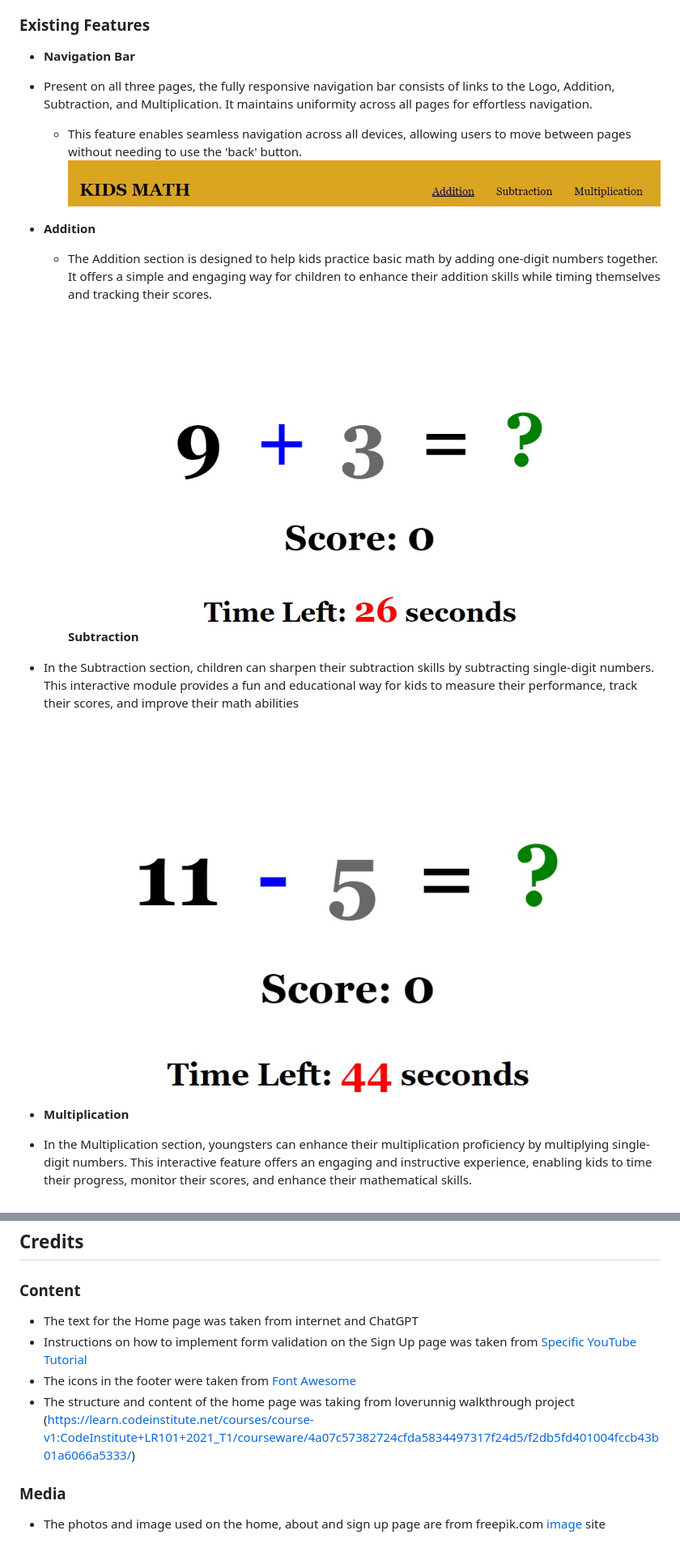
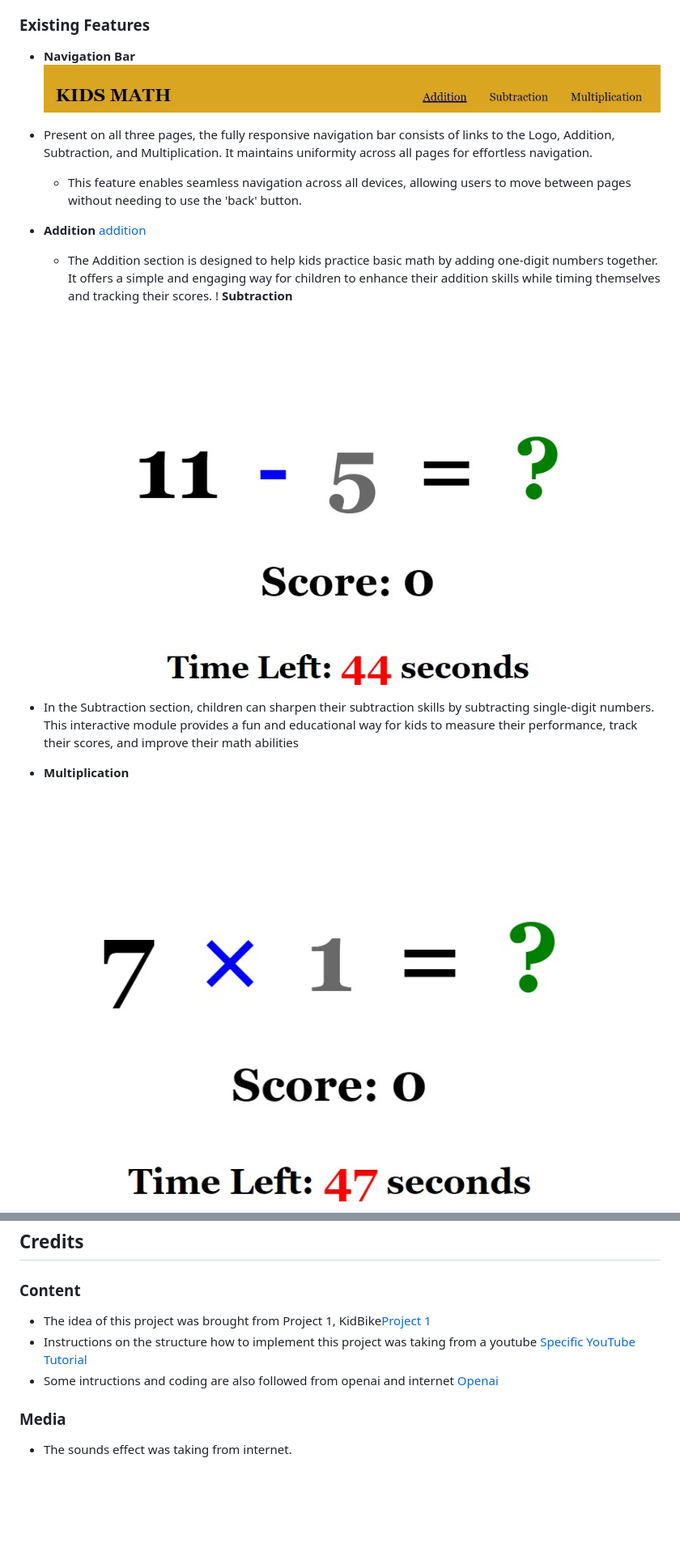
Before and after one commit to SamAkinbile/KIDS-MATH, a Markdown page: README.md, 2 parts joined by grey strips. Shown at 81% size. Drawn GitHub-style; blank space fills up the shorter version.

```diff
--- a/README.md
+++ b/README.md
@@ -17,23 +17,22 @@ Math for kids include preschoolers to high school students, parents, teachers, h
 ### Existing Features
 
 - __Navigation Bar__
+![Nav Bar](assets/media/nav.jpeg)
 
 - Present on all three pages, the fully responsive navigation bar consists of links to the Logo, Addition, Subtraction, and Multiplication. It maintains uniformity across all pages for effortless navigation.
   - This feature enables seamless navigation across all devices, allowing users to move between pages without needing to use the 'back' button.
-![Nav Bar](assets/media/nav.jpeg)
 
 - __Addition__
+[addition](assets/media/add.jpeg)
+  - The Addition section is designed to help kids practice basic math by adding one-digit numbers together. It offers a simple and engaging way for children to enhance their addition skills while timing themselves and tracking their scores.
+!
+  __Subtraction__
 
-  - The Addition section is designed to help kids practice basic math by adding one-digit numbers together. It offers a simple and engaging way for children to enhance their addition skills while timing themselves and tracking their scores.
-![addition](assets/media/add.jpeg)
-  __Subtraction__
+![subtraction](assets/media/minus.jpeg)
 
 - In the Subtraction section, children can sharpen their subtraction skills by subtracting single-digit numbers. This interactive module provides a fun and educational way for kids to measure their performance, track their scores, and improve their math abilities
 
-
-![subtraction](assets/media/minus.jpeg)
-
 - __Multiplication__
 
- - In the Multiplication section, youngsters can enhance their multiplication proficiency by multiplying single-digit numbers. This interactive feature offers an engaging and instructive experience, enabling kids to time their progress, monitor their scores, and enhance their mathematical skills.
+![Multiplication](assets/media/times.jpeg)
 
@@ -96,12 +94,11 @@ The live link can be found here - <https://samakinbile.github.io/KIDS-MATH/>
 ## Credits
 
 ### Content
+- The idea of this project was brought from Project 1, KidBike[Project 1](https://samakinbile.github.io/KidBik/)
+- Instructions on the structure how to implement this project was taking from a youtube [Specific YouTube Tutorial](https://www.youtube.com/watch?v=Uw9wc5wm_mw&t=855s)
+- Some intructions and coding are also followed from openai and internet  [Openai](https://openai.com/)
 
-- The text for the Home page was taken from internet and ChatGPT
-- Instructions on how to implement form validation on the Sign Up page was taken from [Specific YouTube Tutorial](https://www.openai.com/)
-- The icons in the footer were taken from [Font Awesome](https://freepik.com/)
-- The structure and content of the home page was taking from loverunnig walkthrough project (<https://learn.codeinstitute.net/courses/course-v1:CodeInstitute+LR101+2021_T1/courseware/4a07c57382724cfda5834497317f24d5/f2db5fd401004fccb43b01a6066a5333/>)
 
 ### Media
 
-- The photos and image used on the home, about and sign up page are from freepik.com [image](https://www.freepik.com/) site
+- The sounds effect was taking from internet.
```
Also changed, not shown: other parts of README.md (+3 -4 lines).
